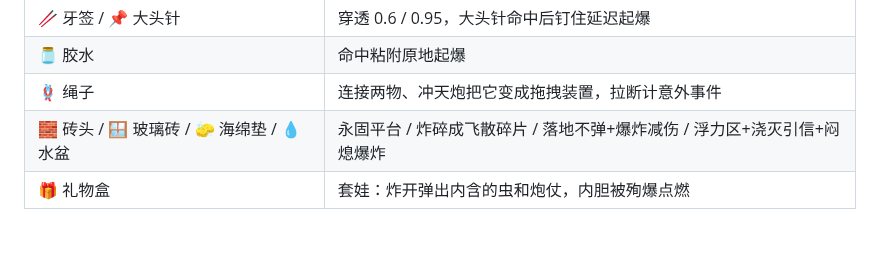
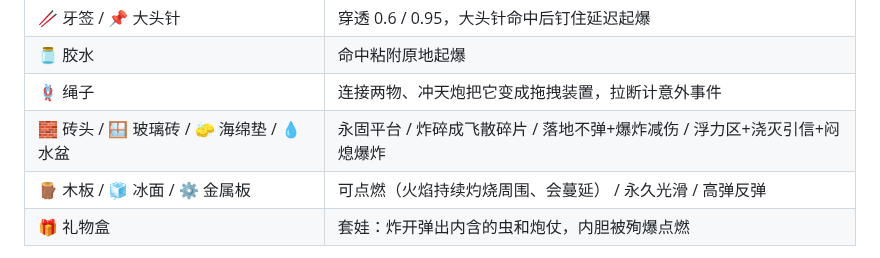
Before and after one commit to Bairea/boom_bug, a Markdown page: README.md, the part around the change. Rendered like a GitHub page; blank space fills up the shorter version.

Commit message:
docs: README 材料行同步

```diff
--- a/README.md
+++ b/README.md
@@ -40,6 +40,7 @@ npm test           # 44 个无头测试（模拟核心全量覆盖）
 | 🫙 胶水 | 命中粘附原地起爆 |
 | 🪢 绳子 | 连接两物、冲天炮把它变成拖拽装置，拉断计意外事件 |
 | 🧱 砖头 / 🪟 玻璃砖 / 🧽 海绵垫 / 💧 水盆 | 永固平台 / 炸碎成飞散碎片 / 落地不弹+爆炸减伤 / 浮力区+浇灭引信+闷熄爆炸 |
+| 🪵 木板 / 🧊 冰面 / ⚙️ 金属板 | 可点燃（火焰持续灼烧周围、会蔓延） / 永久光滑 / 高弹反弹 |
 | 🎁 礼物盒 | 套娃：炸开弹出内含的虫和炮仗，内胆被殉爆点燃 |
 
 预设场景：**案例1 连环风暴**（连锁≥3）、**案例2 蟑螂狩猎**（击倒≥4）、**案例3 破甲实验**（击穿装甲）、**案例4 黏液保龄球馆**（一爆双响）、**案例5 空中狩猎**（击落苍蝇）。
```
